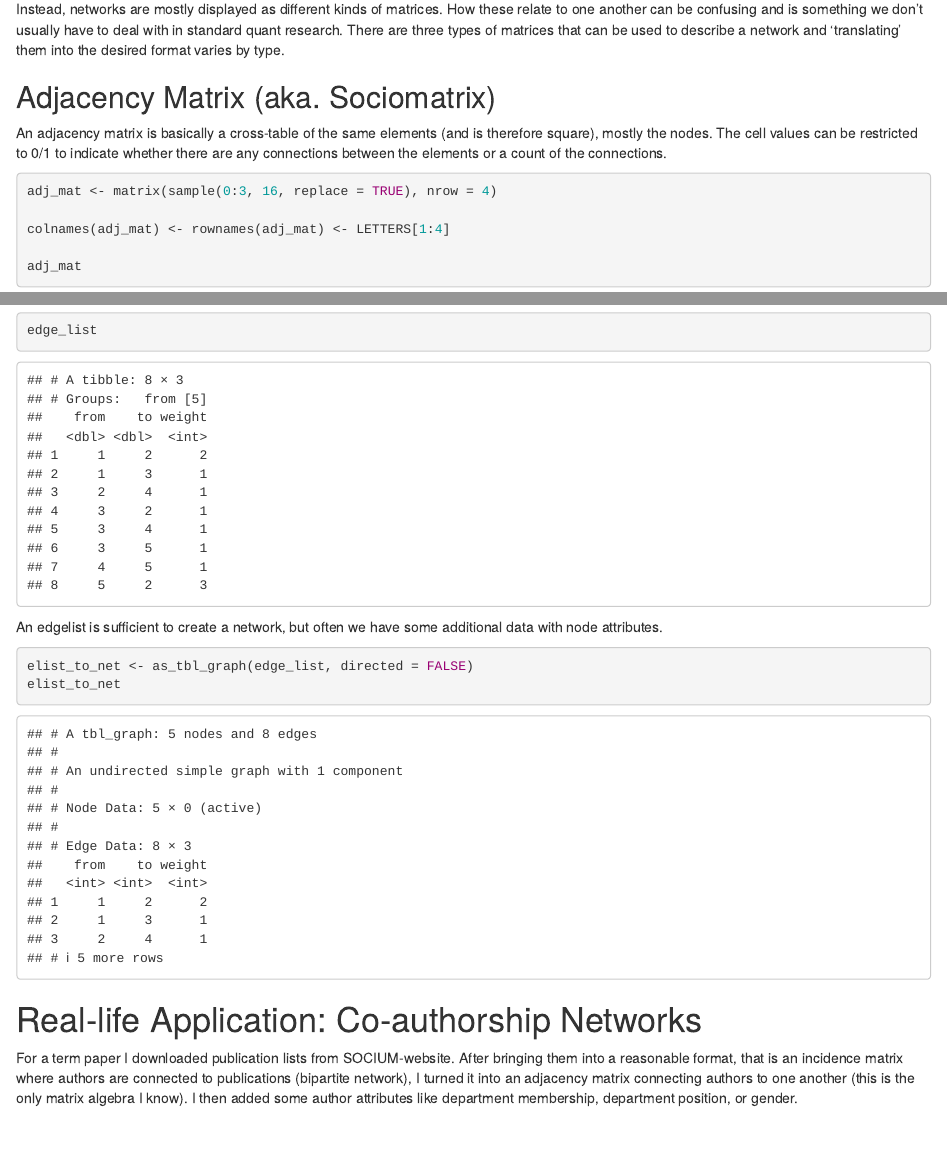
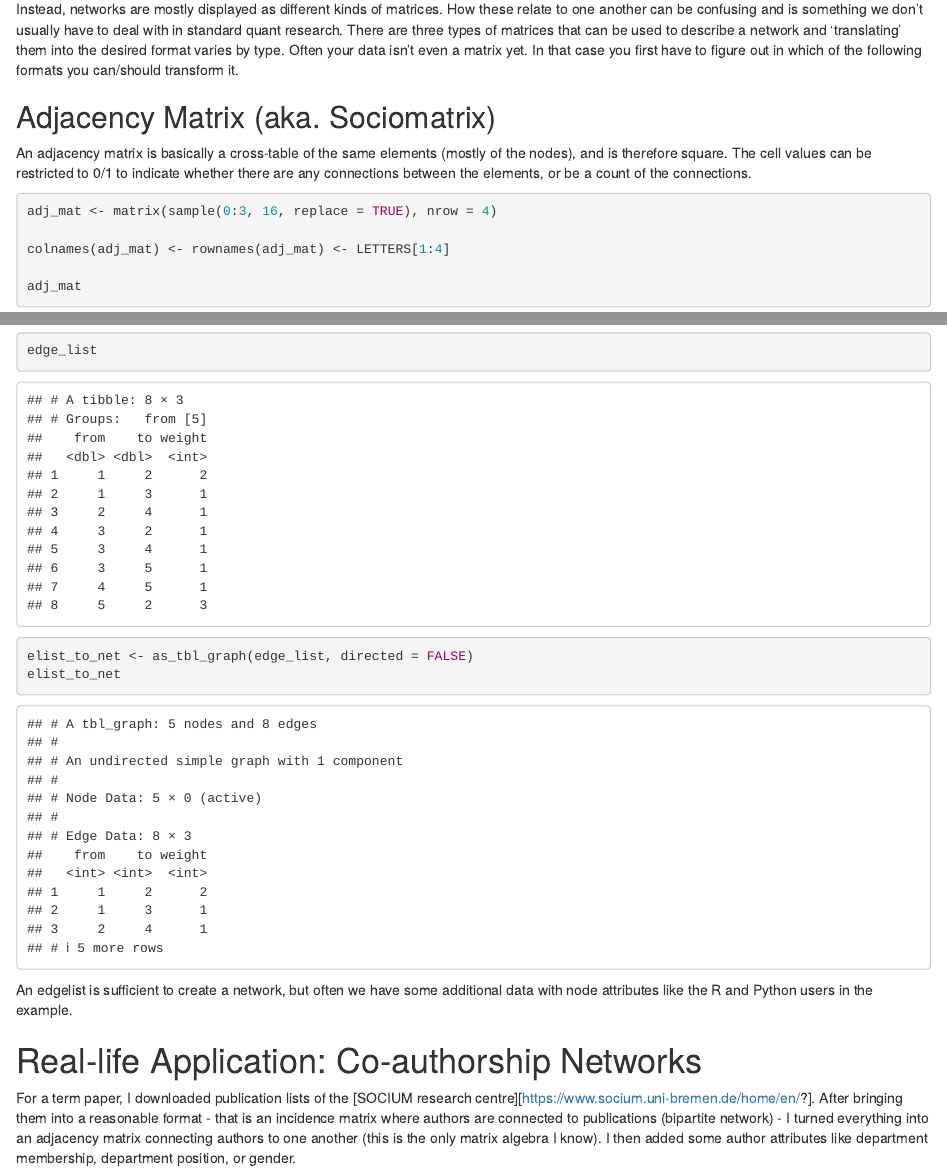
Before and after one commit to christine-hvw/sna_intro-datameetup, an R Markdown document (sna_intro.Rmd): the page in a window 1100 px wide, from 5370 px down, and a second part further down, joined at a grey line. Rendered offline with R 4.5, knitr and Pandoc, with nearby package versions; drawn as R Markdown's standard HTML page in place of the format the file asks for; code that draws random numbers runs with fixed seeds of ours; some code elsewhere in the file could not run offline.

Commit message:
extend descriptions

````diff
--- a/sna_intro.Rmd
+++ b/sna_intro.Rmd
@@ -163,11 +163,11 @@ As described above, we need a node and an edge set to do network analysis in R.
 knitr::include_graphics(here("images", "data_hard.jpg"))
 ```
 
-Instead, networks are mostly displayed as different kinds of matrices. How these relate to one another can be confusing and is something we don't usually have to deal with in standard quant research. There are three types of matrices that can be used to describe a network and 'translating' them into the desired format varies by type.
+Instead, networks are mostly displayed as different kinds of matrices. How these relate to one another can be confusing and is something we don't usually have to deal with in standard quant research. There are three types of matrices that can be used to describe a network and 'translating' them into the desired format varies by type. Often your data isn't even a matrix yet. In that case you first have to figure out in which of the following formats you can/should transform it.
 
 ## Adjacency Matrix (aka. Sociomatrix)
 
-An adjacency matrix is basically a cross-table of the same elements (and is therefore square), mostly the nodes. The cell values can be restricted to 0/1 to indicate whether there are any connections between the elements or a count of the connections.
+An adjacency matrix is basically a cross-table of the same elements (mostly of the nodes), and is therefore square. The cell values can be restricted to 0/1 to indicate whether there are any connections between the elements, or be a count of the connections.
 
 ```{r adj_mat, echo=TRUE}
 adj_mat <- matrix(sample(0:3, 16, replace = TRUE), nrow = 4)
@@ -213,17 +213,16 @@ We already know this format and it's just a matrix in disguise. It consists of t
 ```{r elist, echo=TRUE}
 edge_list
 ```
-
-An edgelist is sufficient to create a network, but often we have some additional data with node attributes.
-
 ```{r elist_to_net, echo=TRUE}
 elist_to_net <- as_tbl_graph(edge_list, directed = FALSE)
 elist_to_net
 ```
 
+An edgelist is sufficient to create a network, but often we have some additional data with node attributes like the R and Python users in the example.
+
 # Real-life Application: Co-authorship Networks
 
-For a term paper I downloaded publication lists from SOCIUM-website. After bringing them into a reasonable format, that is an incidence matrix where authors are connected to publications (bipartite network), I turned it into an adjacency matrix connecting authors to one another (this is the only matrix algebra I know). I then added some author attributes like department membership, department position, or gender.
+For a term paper, I downloaded publication lists of the [SOCIUM research centre][https://www.socium.uni-bremen.de/home/en/?]. After bringing them into a reasonable format - that is an incidence matrix where authors are connected to publications (bipartite network) - I turned everything into an adjacency matrix connecting authors to one another (this is the only matrix algebra I know). I then added some author attributes like department membership, department position, or gender.
 
 ```{r socpub_data, echo=TRUE, message=FALSE}
 soc_inc <- readRDS(here("data", "socpub_bipart.RDS")) # incidence matrix with authors as rows, publications as cols
````
Also changed, not shown: sna_intro.Rmd (2 more changed lines), 1 other file.
